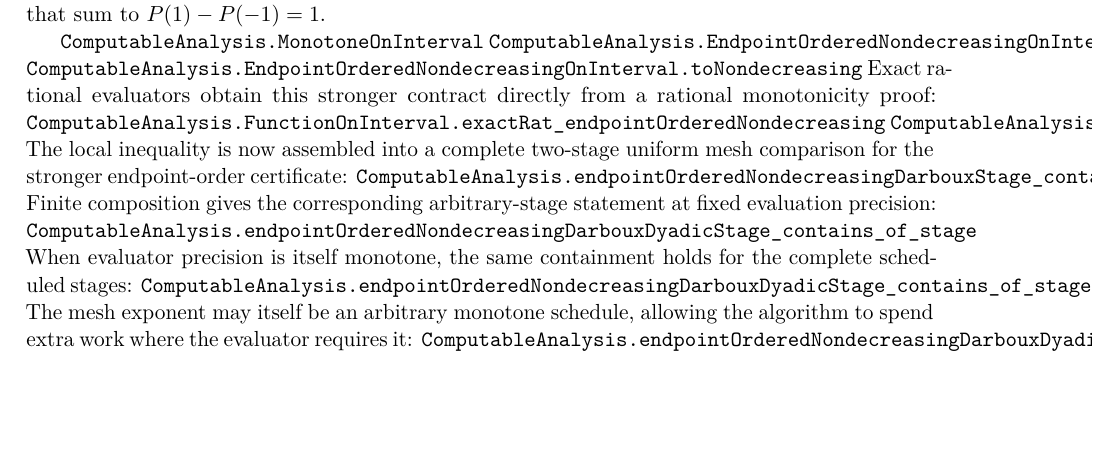
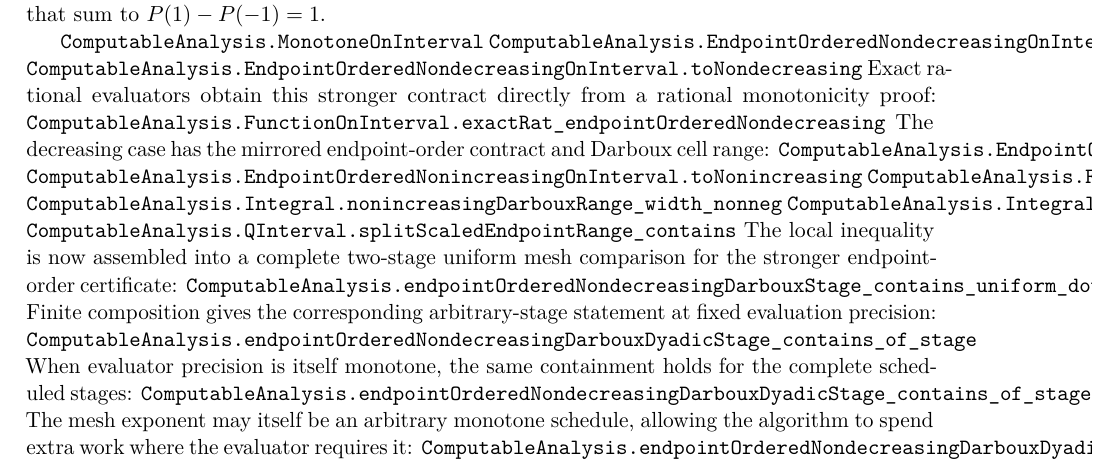
Before and after one commit to liuyao12/computable-analysis, a LaTeX thesis (blueprint/src/web.tex, which reads blueprint/src/03-integrals.tex): part of page 40 of 104, cut so that both start at the same text, the shorter picture padded with empty space. Compiled offline with pdfLaTeX.

Commit message:
Add nonincreasing Darboux cell certificates

```diff
--- a/blueprint/src/03-integrals.tex
+++ b/blueprint/src/03-integrals.tex
@@ -227,6 +227,13 @@ case: the two cell areas add to (1), and the primitive
 Exact rational evaluators obtain this stronger contract directly from a
 rational monotonicity proof:
 \lean{ComputableAnalysis.FunctionOnInterval.exactRat_endpointOrderedNondecreasing}
+The decreasing case has the mirrored endpoint-order contract and Darboux cell
+range:
+\lean{ComputableAnalysis.EndpointOrderedNonincreasingOnInterval}
+\lean{ComputableAnalysis.EndpointOrderedNonincreasingOnInterval.toNonincreasing}
+\lean{ComputableAnalysis.FunctionOnInterval.exactRat_endpointOrderedNonincreasing}
+\lean{ComputableAnalysis.Integral.nonincreasingDarbouxRange_width_nonneg}
+\lean{ComputableAnalysis.Integral.nonincreasingDarbouxRange_overlaps_point_value}
 \lean{ComputableAnalysis.QInterval.splitScaledEndpointRange_contains}
 The local inequality is now assembled into a complete two-stage uniform
 mesh comparison for the stronger endpoint-order certificate:
```
Also changed, not shown: 2 other files.
